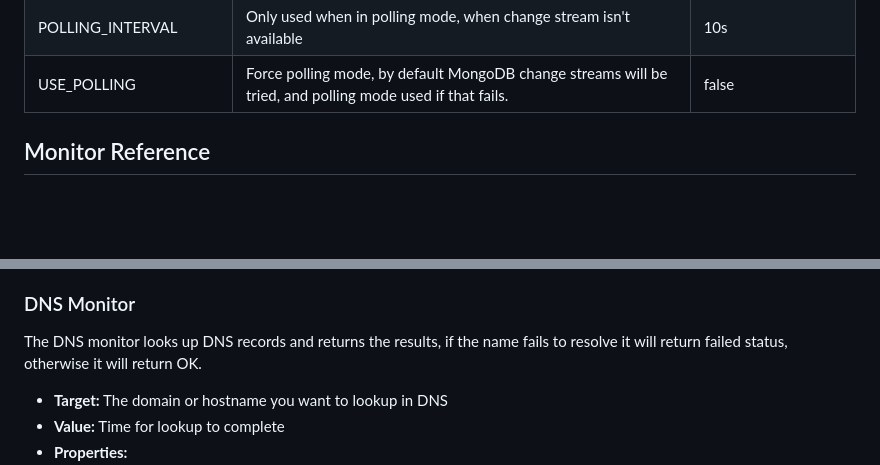
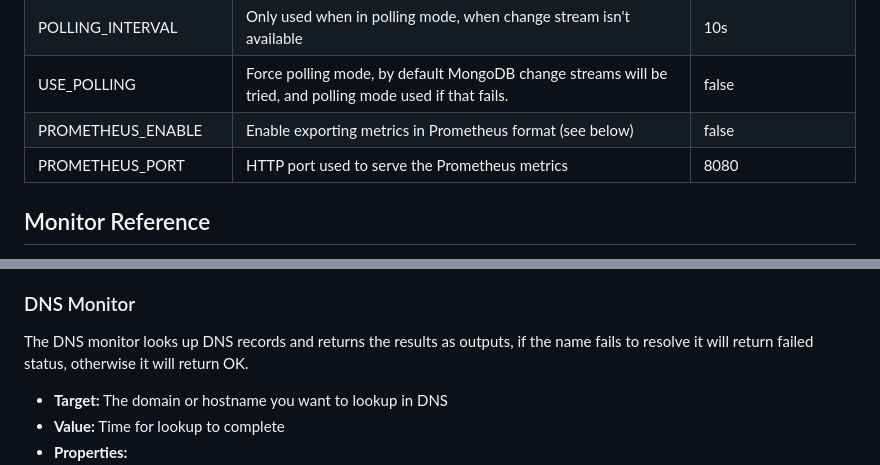
Before and after one commit to benc-uk/nanomon, a Markdown page: readme.md, 2 parts joined by grey strips. Drawn GitHub-style; blank space fills up the shorter version.

```diff
--- a/readme.md
+++ b/readme.md
@@ -219,6 +213,8 @@ All three components (API, runner and frontend host) expect their configuration
 | ALERT_LINK_BASEURL  | When hosting NanoMon and you want the link in alert emails to point to the correct URL                    | http://localhost:3000 |
 | POLLING_INTERVAL    | Only used when in polling mode, when change stream isn't available                                        | 10s                   |
 | USE_POLLING         | Force polling mode, by default MongoDB change streams will be tried, and polling mode used if that fails. | false                 |
+| PROMETHEUS_ENABLE   | Enable exporting metrics in Prometheus format (see below)                                                 | false                 |
+| PROMETHEUS_PORT     | HTTP port used to serve the Prometheus metrics                                                            | 8080                  |
 
 ## Monitor Reference
 
@@ -279,7 +275,7 @@ Note. As this monitor needs to send ICMP packets, the runner process needs certa
 
 ### DNS Monitor
 
-The DNS monitor looks up DNS records and returns the results, if the name fails to resolve it will return failed status, otherwise it will return OK.
+The DNS monitor looks up DNS records and returns the results as outputs, if the name fails to resolve it will return failed status, otherwise it will return OK.
 
 - **Target:** The domain or hostname you want to lookup in DNS
 - **Value:** Time for lookup to complete
```
Also changed, not shown: other parts of readme.md (+21 -26 lines), etc/architecture.drawio.png, 5 other files.
